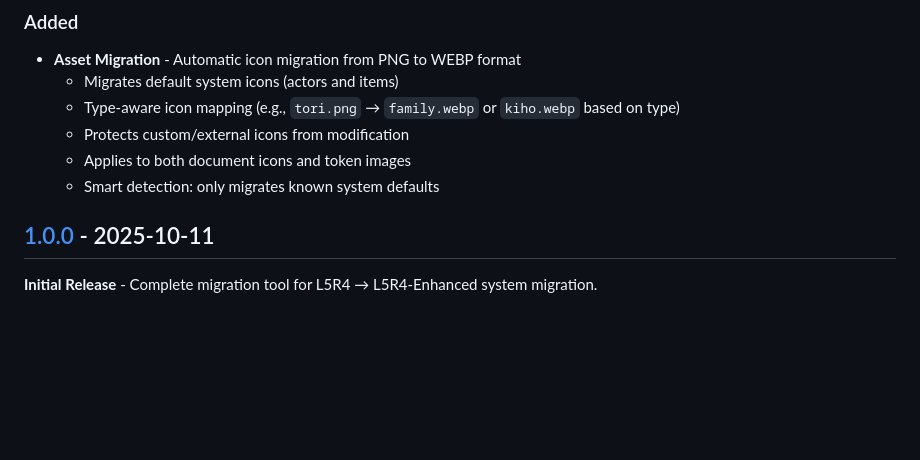
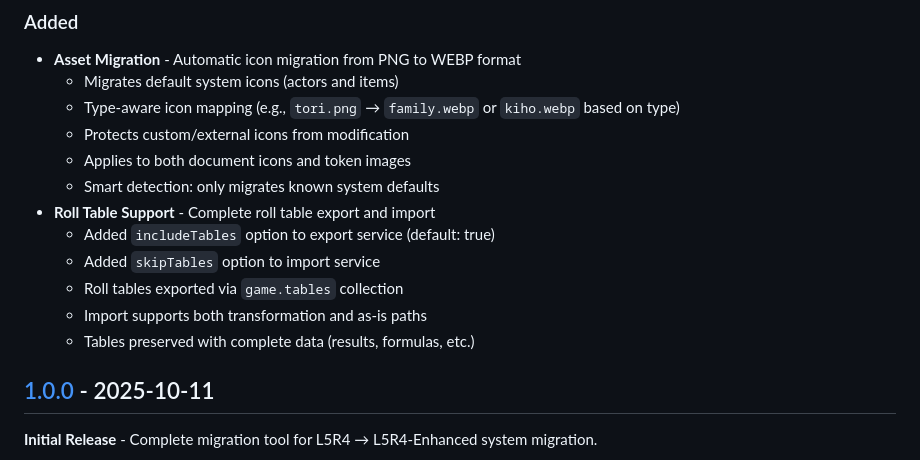
Before and after one commit to ernieayala/l5r4-migrator, a Markdown page: CHANGELOG.md, the part around the change. Rendered like a GitHub page; blank space fills up the shorter version.

Commit message:
docs: Update CHANGELOG with roll table support

```diff
--- a/CHANGELOG.md
+++ b/CHANGELOG.md
@@ -14,6 +14,12 @@ and this project adheres to [Semantic Versioning](https://semver.org/spec/v2.0.0
   - Protects custom/external icons from modification
   - Applies to both document icons and token images
   - Smart detection: only migrates known system defaults
+- **Roll Table Support** - Complete roll table export and import
+  - Added `includeTables` option to export service (default: true)
+  - Added `skipTables` option to import service
+  - Roll tables exported via `game.tables` collection
+  - Import supports both transformation and as-is paths
+  - Tables preserved with complete data (results, formulas, etc.)
 
 ## [1.0.0] - 2025-10-11
 
```
